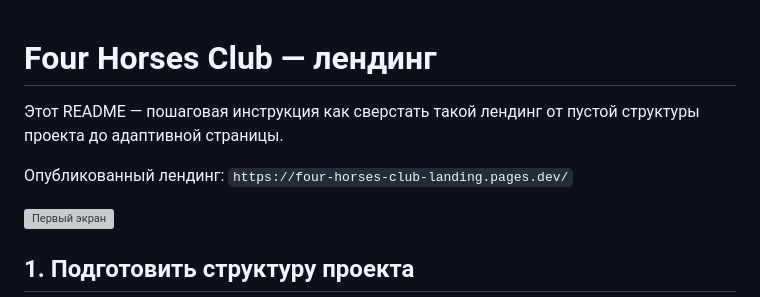
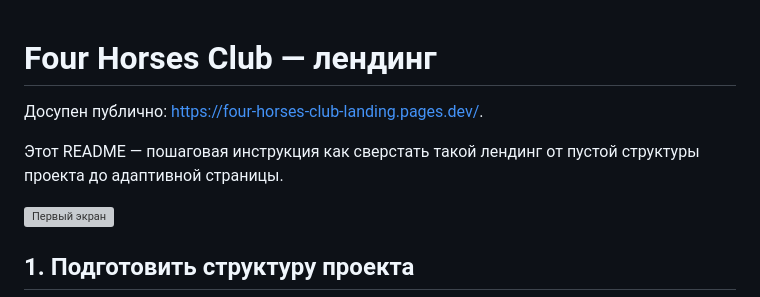
Before and after one commit to MarinaSirenko-git/four-horses-club-landing, a Markdown page: README.md, the part around the change. Drawn GitHub-style; grey boxes are pictures that could not be loaded.

```diff
--- a/README.md
+++ b/README.md
@@ -1,8 +1,7 @@
 # Four Horses Club — лендинг
+Досупен публично: https://four-horses-club-landing.pages.dev/.
 
 Этот README — пошаговая инструкция как сверстать такой лендинг от пустой структуры проекта до адаптивной страницы.
-
-Опубликованный лендинг: `https://four-horses-club-landing.pages.dev/`
 
 ![Первый экран](./assets/docs/first-screen.png)
 
```
